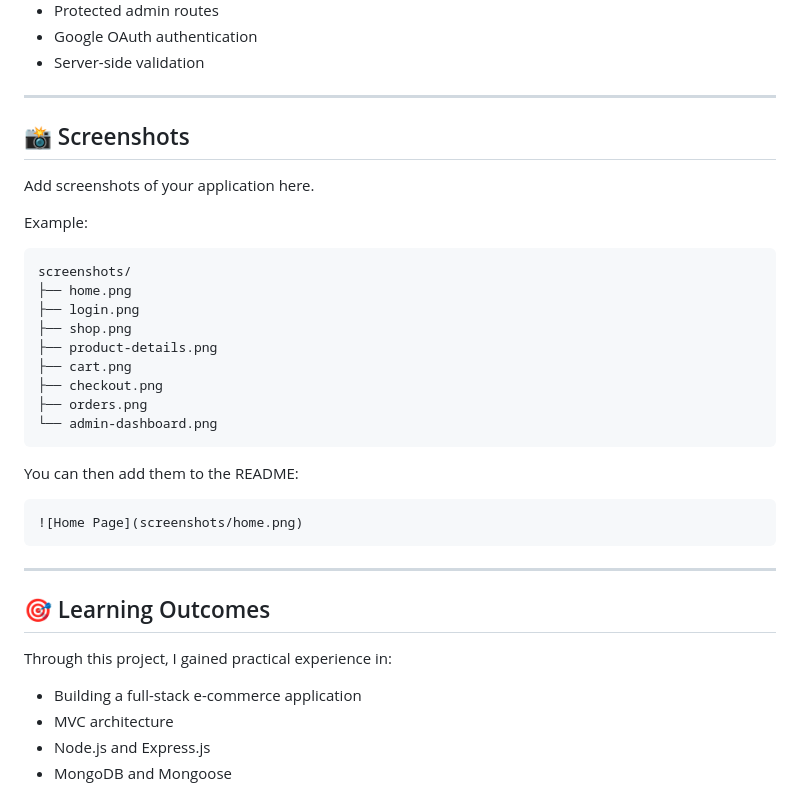
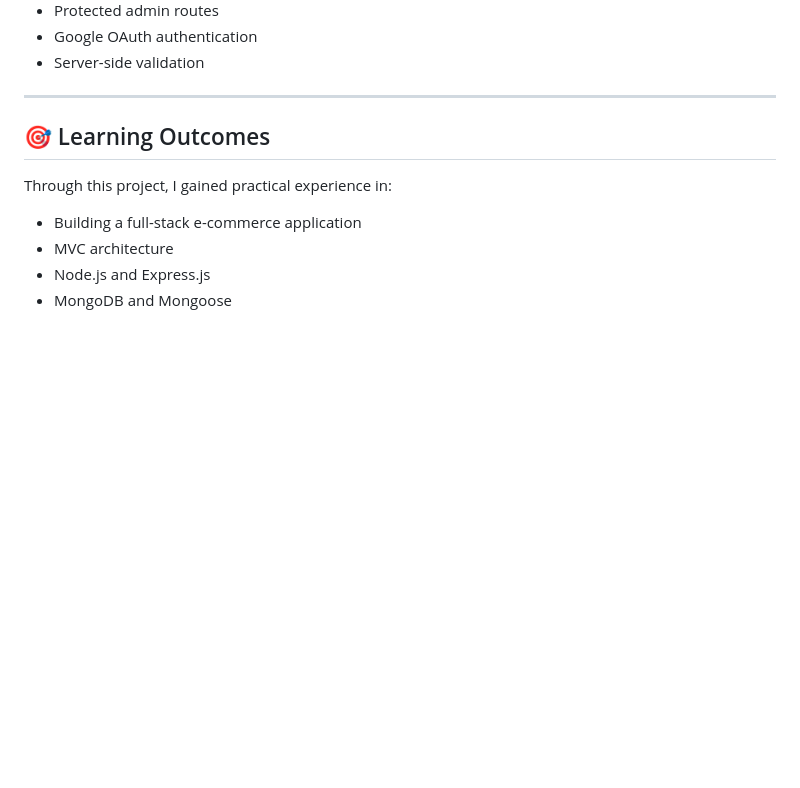
Before and after one commit to Arun-152/Shoezy, a Markdown page: README.md, the part around the change. GitHub-like rendering; blank space fills up the shorter version.

````diff
--- a/README.md
+++ b/README.md
@@ -349,31 +349,6 @@ The project implements several security practices:
 
 ---
 
-## 📸 Screenshots
-
-Add screenshots of your application here.
-
-Example:
-
-```text
-screenshots/
-├── home.png
-├── login.png
-├── shop.png
-├── product-details.png
-├── cart.png
-├── checkout.png
-├── orders.png
-└── admin-dashboard.png
-```
-
-You can then add them to the README:
-
-```markdown
-![Home Page](screenshots/home.png)
-```
-
----
 
 ## 🎯 Learning Outcomes
 
````
